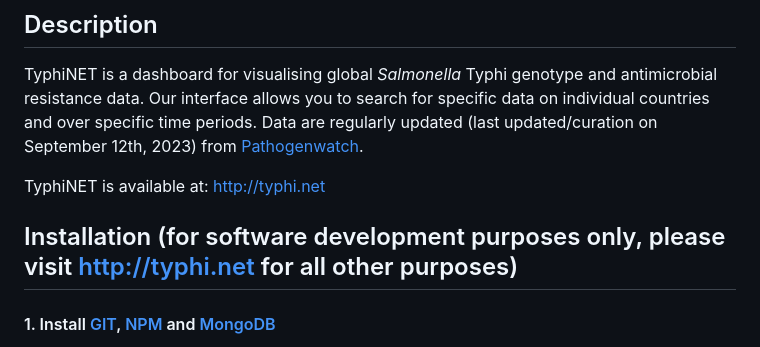
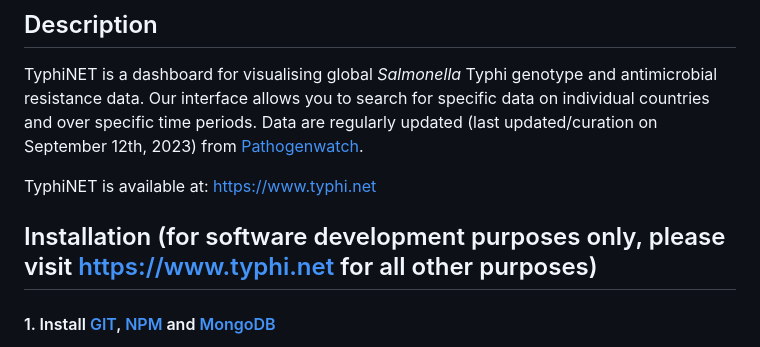
Before and after one commit to typhoidgenomics/TyphiNET, a Markdown page: README.md, the part around the change. Rendered like a GitHub page.

Commit message:
Update https://www.typhi.net

```diff
--- a/README.md
+++ b/README.md
@@ -20,9 +20,9 @@
 
 TyphiNET is a dashboard for visualising global _Salmonella_ Typhi genotype and antimicrobial resistance data. Our interface allows you to search for specific data on individual countries and over specific time periods. Data are regularly updated (last updated/curation on September 12th, 2023) from [Pathogenwatch](https://pathogen.watch/).
 
-TyphiNET is available at: http://typhi.net
+TyphiNET is available at: https://www.typhi.net
 
-## Installation (for software development purposes only, please visit http://typhi.net for all other purposes)
+## Installation (for software development purposes only, please visit https://www.typhi.net for all other purposes)
 
 #### 1. Install <a href="https://git-scm.com/">GIT</a>, <a href="https://www.npmjs.com/get-npm">NPM</a> and <a href="https://www.mongodb.com/try/download/community?tck=docs_server">MongoDB</a>
 
```
